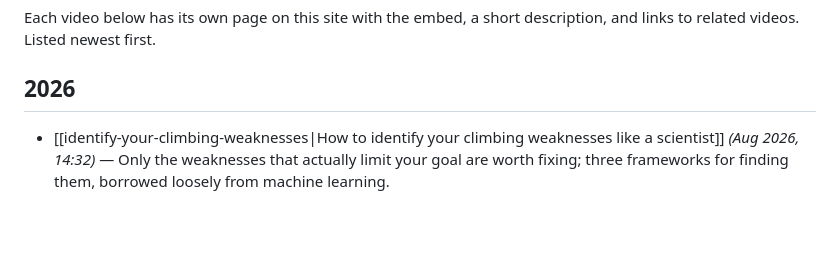
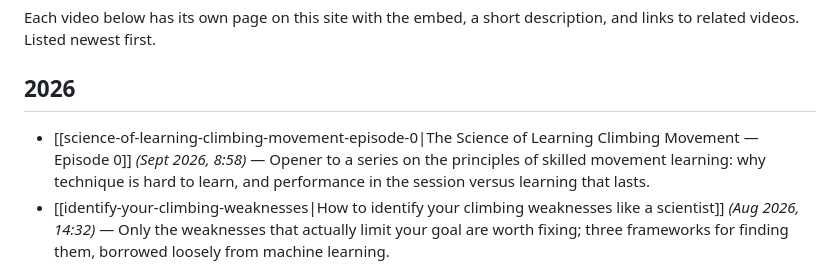
Before and after one commit to ThalionA/mountain-path, a Markdown page: content/youtube/index.md, the part around the change. Drawn GitHub-style; blank space fills up the shorter version.

```diff
--- a/content/youtube/index.md
+++ b/content/youtube/index.md
@@ -11,6 +11,7 @@ Each video below has its own page on this site with the embed, a short descripti
 
 ## 2026
 
+- [[science-of-learning-climbing-movement-episode-0|The Science of Learning Climbing Movement — Episode 0]] *(Sept 2026, 8:58)* — Opener to a series on the principles of skilled movement learning: why technique is hard to learn, and performance in the session versus learning that lasts.
 - [[identify-your-climbing-weaknesses|How to identify your climbing weaknesses like a scientist]] *(Aug 2026, 14:32)* — Only the weaknesses that actually limit your goal are worth fixing; three frameworks for finding them, borrowed loosely from machine learning.
 
 ## 2025
```
Also changed, not shown: content/youtube/science-of-learning-climbing-movement-episode-0.md (added, +33 -0 lines).
